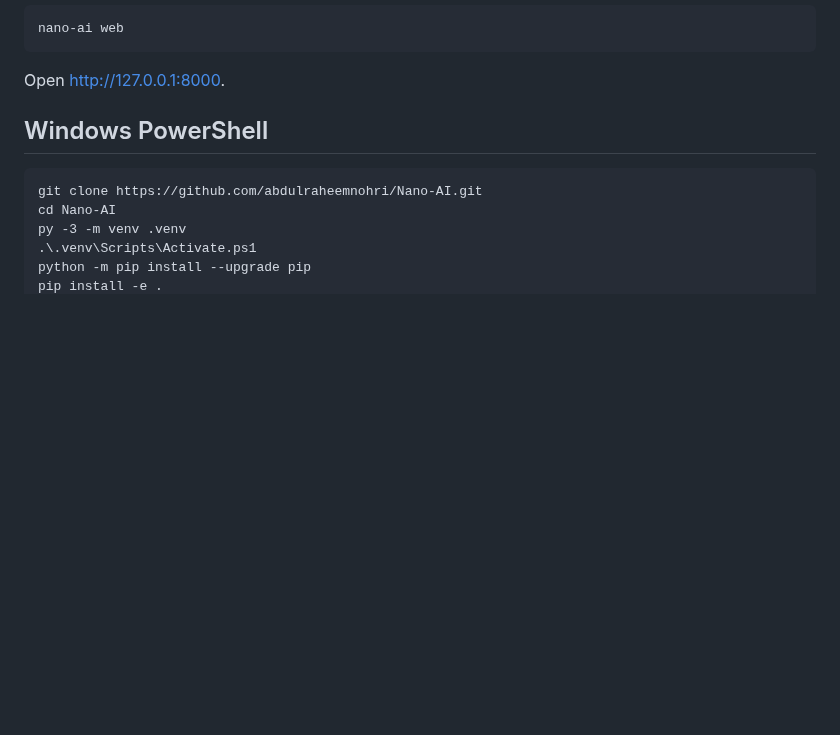
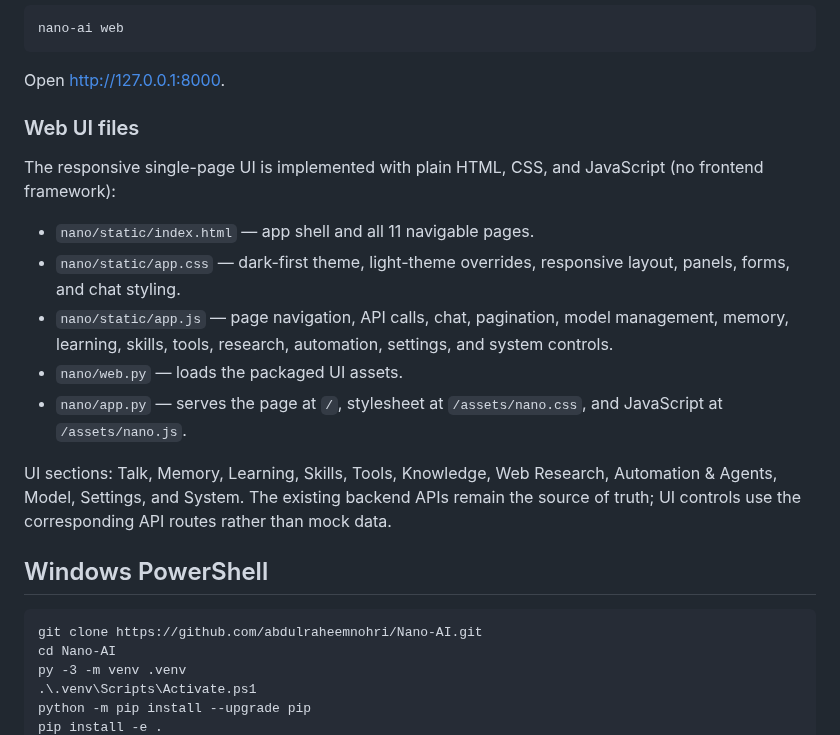
Before and after one commit to abdulraheemnohri/Nano-AI, a Markdown page: README.md, the part around the change. Rendered like a GitHub page; blank space fills up the shorter version.

Commit message:
docs(ui): document standalone HTML CSS and JavaScript pages

```diff
--- a/README.md
+++ b/README.md
@@ -33,6 +33,18 @@ Start Nano Web UI in another terminal:
     nano-ai web
 
 Open http://127.0.0.1:8000.
+
+### Web UI files
+
+The responsive single-page UI is implemented with plain HTML, CSS, and JavaScript (no frontend framework):
+
+- `nano/static/index.html` — app shell and all 11 navigable pages.
+- `nano/static/app.css` — dark-first theme, light-theme overrides, responsive layout, panels, forms, and chat styling.
+- `nano/static/app.js` — page navigation, API calls, chat, pagination, model management, memory, learning, skills, tools, research, automation, settings, and system controls.
+- `nano/web.py` — loads the packaged UI assets.
+- `nano/app.py` — serves the page at `/`, stylesheet at `/assets/nano.css`, and JavaScript at `/assets/nano.js`.
+
+UI sections: Talk, Memory, Learning, Skills, Tools, Knowledge, Web Research, Automation & Agents, Model, Settings, and System. The existing backend APIs remain the source of truth; UI controls use the corresponding API routes rather than mock data.
 
 ## Windows PowerShell
 
```
